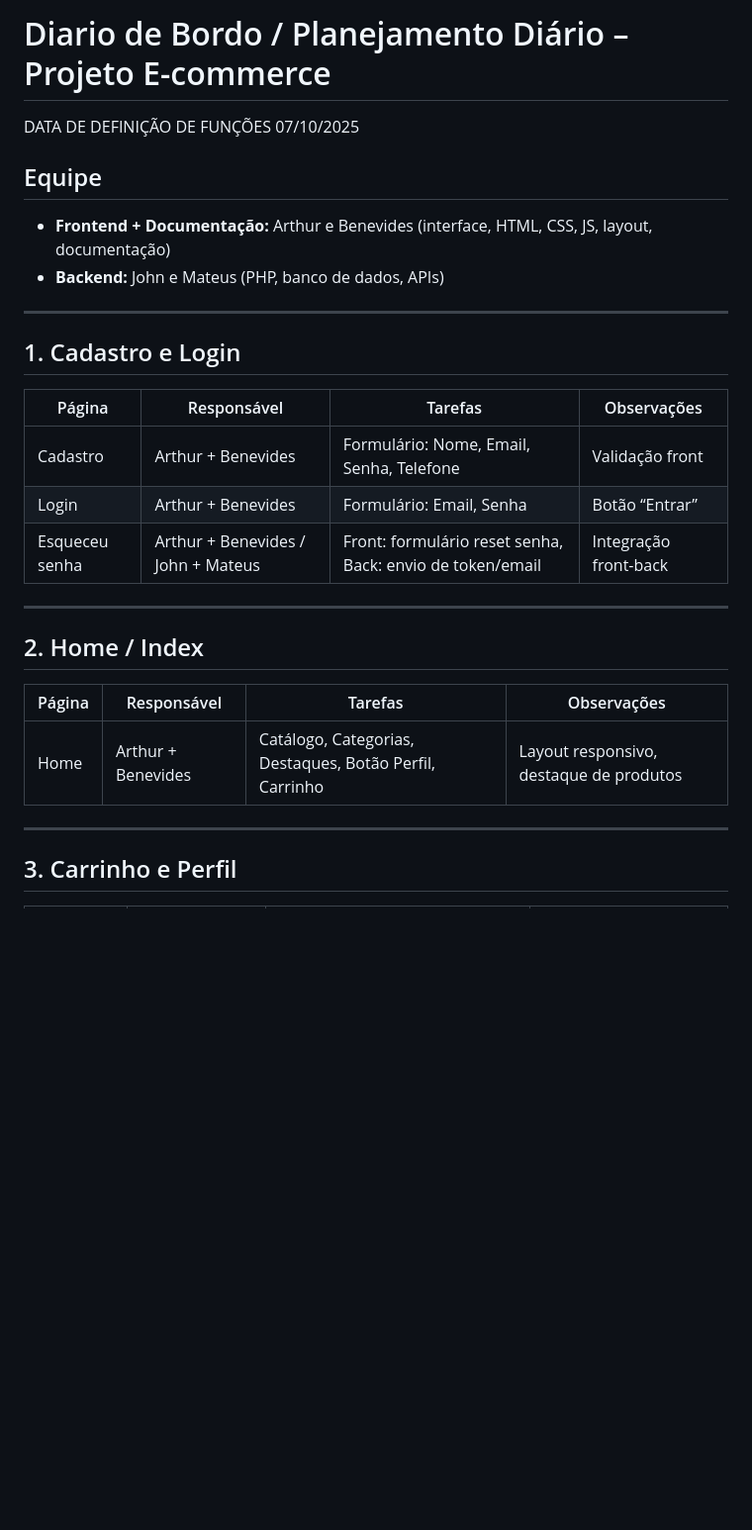
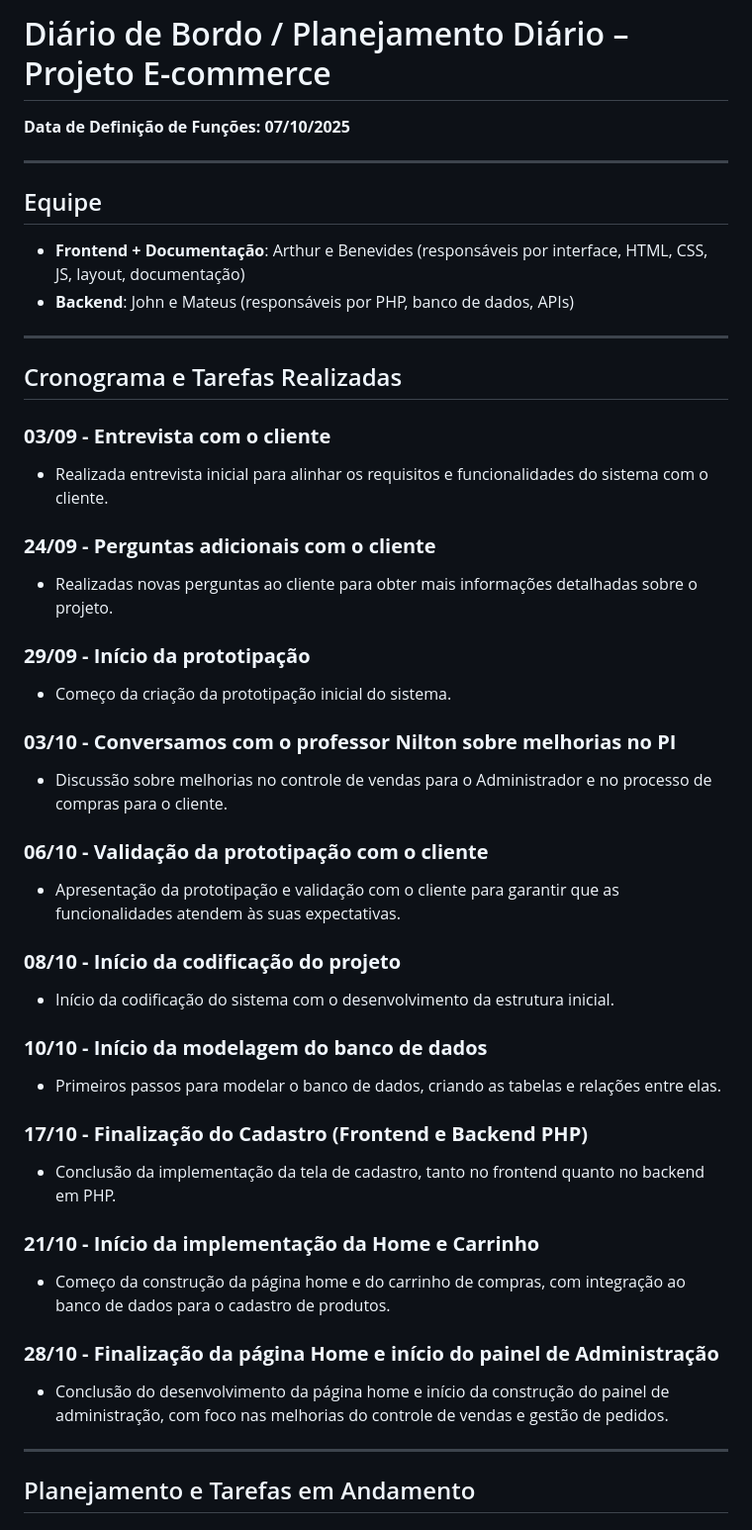
Before and after one commit to thurzinho-0/PI-2-SEMESTRE-, a Markdown page: Documentação/Diario de Board.md, the part around the change printed below. Shown: that part at 99% size. GitHub-like rendering; blank space fills up the shorter version.

```diff
--- a/Documentação/Diario de Board.md
+++ b/Documentação/Diario de Board.md
@@ -1,28 +1,47 @@
-# Diario de Bordo / Planejamento Diário – Projeto E-commerce
-DATA DE DEFINIÇÃO DE FUNÇÕES 07/10/2025
-## Equipe
-- **Frontend + Documentação:** Arthur e Benevides (interface, HTML, CSS, JS, layout, documentação)
-- **Backend:** John e Mateus (PHP, banco de dados, APIs)
+# Diário de Bordo / Planejamento Diário – Projeto E-commerce
+**Data de Definição de Funções: 07/10/2025**
 
 ---
 
-## 1. Cadastro e Login
-
-| Página           | Responsável                  | Tarefas                                         | Observações                       |
-|-----------------|-----------------------------|------------------------------------------------|----------------------------------|
-| Cadastro         | Arthur + Benevides          | Formulário: Nome, Email, Senha, Telefone      | Validação front                  |
-| Login            | Arthur + Benevides          | Formulário: Email, Senha                       | Botão “Entrar”                   |
-| Esqueceu senha   | Arthur + Benevides / John + Mateus | Front: formulário reset senha, Back: envio de token/email | Integração front-back |
+## Equipe
+- **Frontend + Documentação**: Arthur e Benevides (responsáveis por interface, HTML, CSS, JS, layout, documentação)
+- **Backend**: John e Mateus (responsáveis por PHP, banco de dados, APIs)
 
 ---
 
-## 2. Home / Index
+## Cronograma e Tarefas Realizadas
 
-| Página | Responsável        | Tarefas                                           | Observações                         |
-|--------|------------------|-------------------------------------------------|------------------------------------|
-| Home   | Arthur + Benevides | Catálogo, Categorias, Destaques, Botão Perfil, Carrinho | Layout responsivo, destaque de produtos |
+### **03/09 - Entrevista com o cliente**
+- Realizada entrevista inicial para alinhar os requisitos e funcionalidades do sistema com o cliente.
+
+### **24/09 - Perguntas adicionais com o cliente**
+- Realizadas novas perguntas ao cliente para obter mais informações detalhadas sobre o projeto.
+
+### **29/09 - Início da prototipação**
+- Começo da criação da prototipação inicial do sistema.
+
+### **03/10 - Conversamos com o professor Nilton sobre melhorias no PI**
+- Discussão sobre melhorias no controle de vendas para o Administrador e no processo de compras para o cliente.
+
+### **06/10 - Validação da prototipação com o cliente**
+- Apresentação da prototipação e validação com o cliente para garantir que as funcionalidades atendem às suas expectativas.
+
+### **08/10 - Início da codificação do projeto**
+- Início da codificação do sistema com o desenvolvimento da estrutura inicial.
+
+### **10/10 - Início da modelagem do banco de dados**
+- Primeiros passos para modelar o banco de dados, criando as tabelas e relações entre elas.
+
+### **17/10 - Finalização do Cadastro (Frontend e Backend PHP)**
+- Conclusão da implementação da tela de cadastro, tanto no frontend quanto no backend em PHP.
+
+### **21/10 - Início da implementação da Home e Carrinho**
+- Começo da construção da página home e do carrinho de compras, com integração ao banco de dados para o cadastro de produtos.
+
+### **28/10 - Finalização da página Home e início do painel de Administração**
+- Conclusão do desenvolvimento da página home e início da construção do painel de administração, com foco nas melhorias do controle de vendas e gestão de pedidos.
 
 ---
 
-## 3. Carrinho e Perfil
+## Planejamento e Tarefas em Andamento
 
```
Also changed, not shown: other parts of Documentação/Diario de Board.md (+41 -37 lines).
